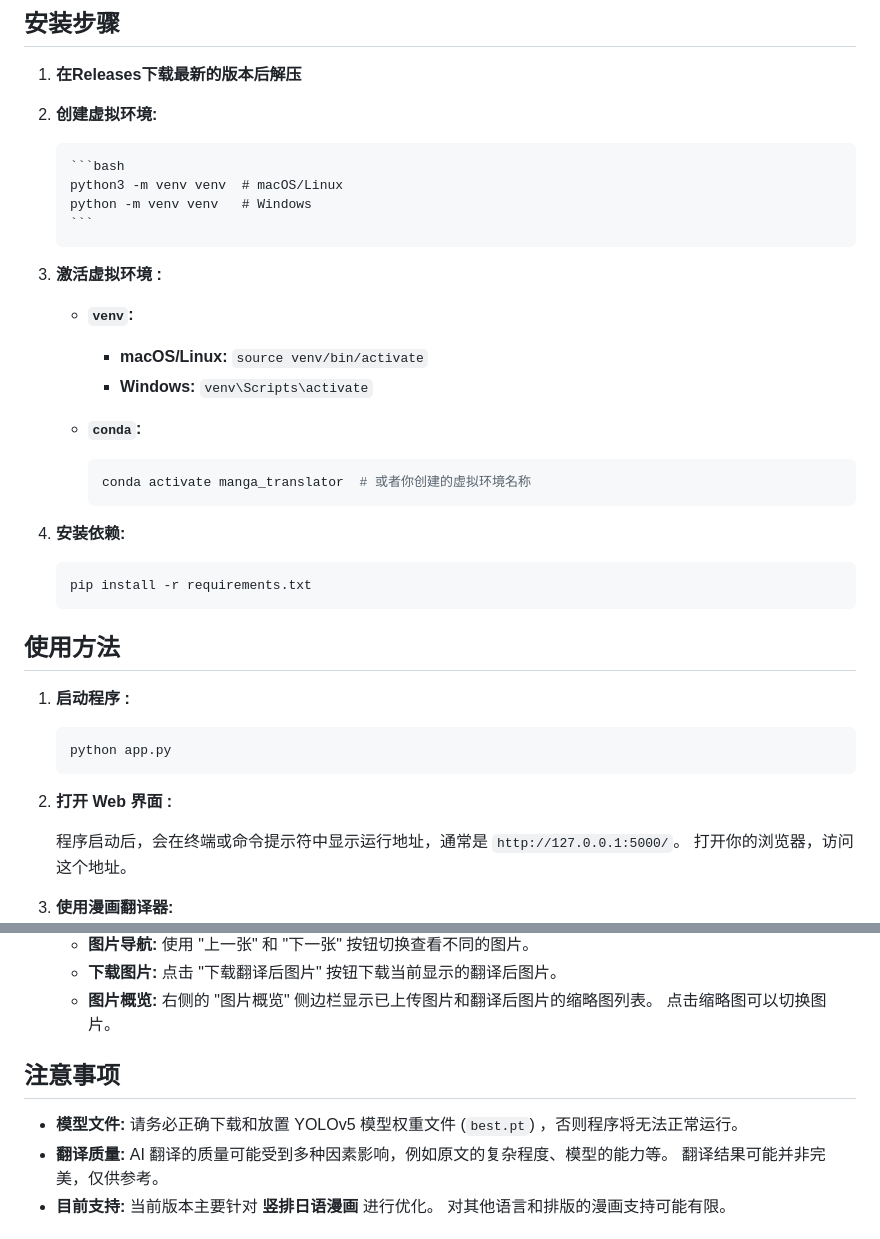
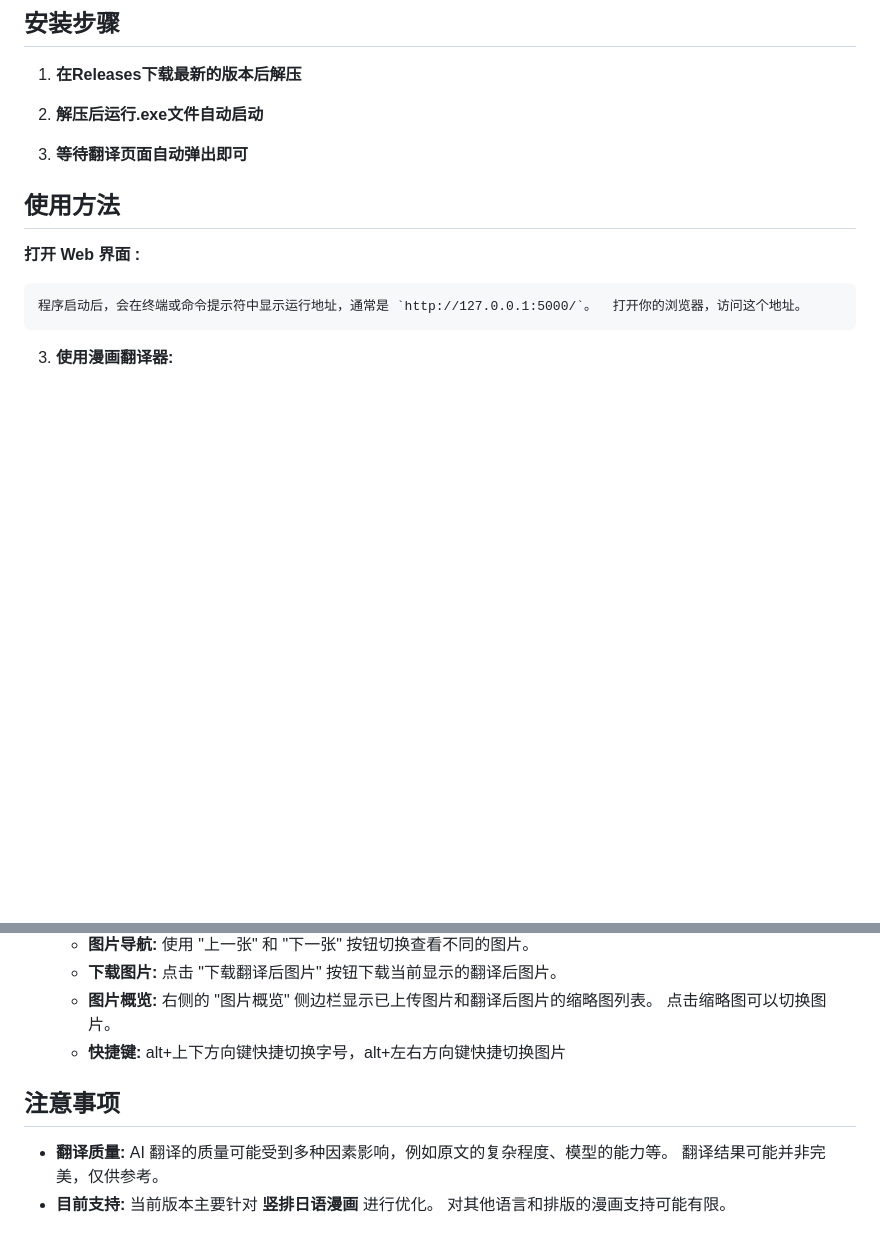
Before and after one commit to Yezhoubing/Saber-Translator, a Markdown page: README.md, 2 parts joined by grey strips. Rendered like a GitHub page; blank space fills up the shorter version.

````diff
--- a/README.md
+++ b/README.md
@@ -35,38 +35,13 @@
 
 1.  **在Releases下载最新的版本后解压**
 
-2.  **创建虚拟环境:**
+2.  **解压后运行.exe文件自动启动**
 
-        ```bash
-        python3 -m venv venv  # macOS/Linux
-        python -m venv venv   # Windows
-        ```
-3.  **激活虚拟环境 :**
-
-    *   **`venv`:**
-        *   **macOS/Linux:** `source venv/bin/activate`
-        *   **Windows:** `venv\Scripts\activate`
-
-    *   **`conda`:**
-        ```bash
-        conda activate manga_translator  # 或者你创建的虚拟环境名称
-        ```
-
-4.  **安装依赖:**
-
-    ```bash
-    pip install -r requirements.txt
-    ```
+3.  **等待翻译页面自动弹出即可**
 
 ## 使用方法
 
-1.  **启动程序 :**
-
-    ```bash
-    python app.py
-    ```
-
-2.  **打开 Web 界面 :**
+  **打开 Web 界面 :**
 
     程序启动后，会在终端或命令提示符中显示运行地址，通常是 `http://127.0.0.1:5000/`。  打开你的浏览器，访问这个地址。
 
@@ -85,10 +60,10 @@
     *   **图片导航:**  使用 "上一张" 和 "下一张" 按钮切换查看不同的图片。
     *   **下载图片:**  点击 "下载翻译后图片" 按钮下载当前显示的翻译后图片。
     *   **图片概览:**  右侧的 "图片概览" 侧边栏显示已上传图片和翻译后图片的缩略图列表。 点击缩略图可以切换图片。
+    *   **快捷键:**  alt+上下方向键快捷切换字号，alt+左右方向键快捷切换图片
 
 ## 注意事项
 
-*   **模型文件:**  请务必正确下载和放置 YOLOv5 模型权重文件 (`best.pt`) ，否则程序将无法正常运行。
 *   **翻译质量:**  AI 翻译的质量可能受到多种因素影响，例如原文的复杂程度、模型的能力等。  翻译结果可能并非完美，仅供参考。
 *   **目前支持:**  当前版本主要针对 **竖排日语漫画** 进行优化。  对其他语言和排版的漫画支持可能有限。
 
````
